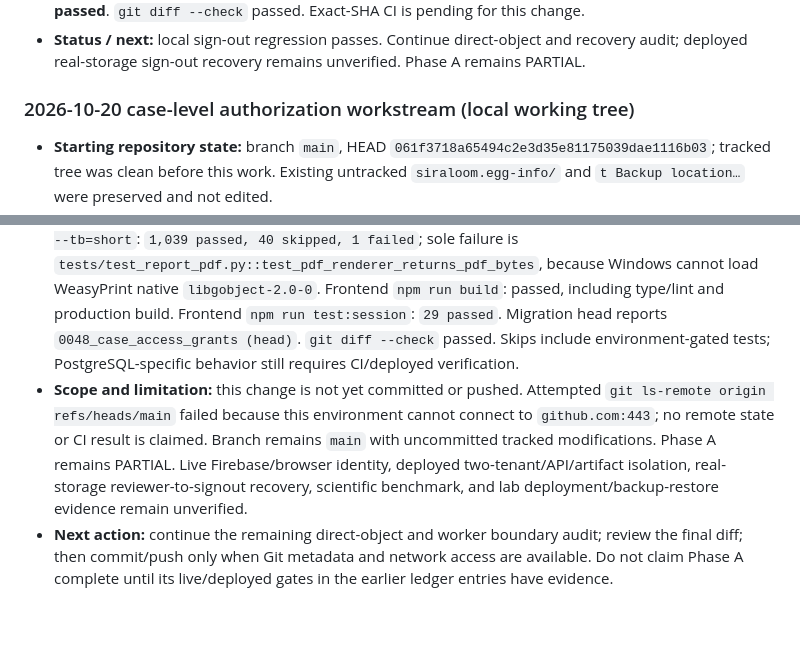
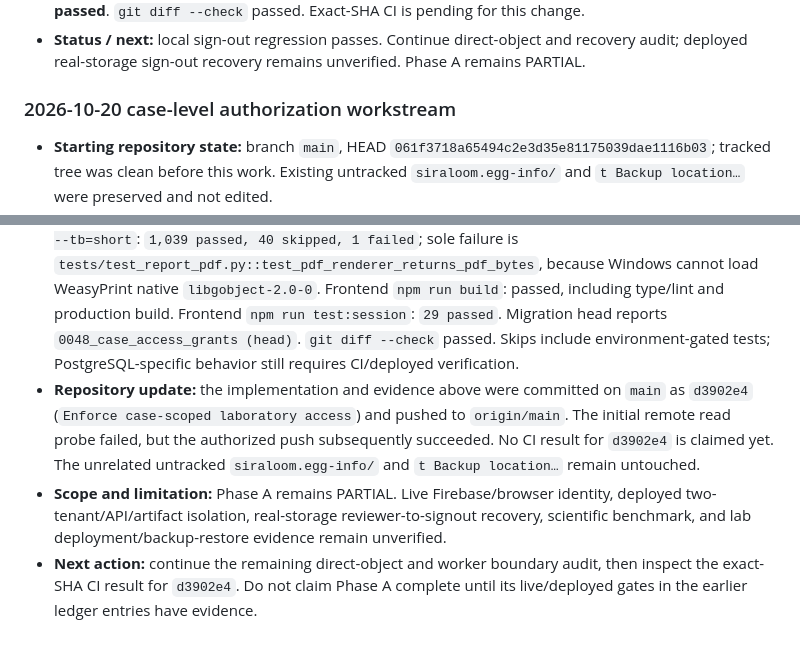
Before and after one commit to SayedaRehmat/SIRALOOM, a Markdown page: docs/engineering/MASTER_AUDIT_AND_REMEDIATION.md, 2 parts joined by grey strips. Rendered like a GitHub page.

Commit message:
Record case access main push evidence

```diff
--- a/docs/engineering/MASTER_AUDIT_AND_REMEDIATION.md
+++ b/docs/engineering/MASTER_AUDIT_AND_REMEDIATION.md
@@ -725,7 +725,7 @@ The inventory continues. Nested resource/assay/specimen linkage and worker-owned
 - **Verification:** focused sign-out tests: `python -m pytest tests/test_report_finalization.py tests/test_reporting_signout.py tests/test_reviewer_to_signed_report_integration.py -q` — **23 passed**. `git diff --check` passed. Exact-SHA CI is pending for this change.
 - **Status / next:** local sign-out regression passes. Continue direct-object and recovery audit; deployed real-storage sign-out recovery remains unverified. Phase A remains PARTIAL.
 
-### 2026-10-20 case-level authorization workstream (local working tree)
+### 2026-10-20 case-level authorization workstream
 
 - **Starting repository state:** branch `main`, HEAD `061f3718a65494c2e3d35e81175039dae1116b03`; tracked tree was clean before this work. Existing untracked `siraloom.egg-info/` and `t Backup location…` were preserved and not edited.
 - **Policy decision:** the user selected assigned-user case access with administrative bypass. New grants are scoped to a case and user and carry separate read, write, and review capabilities. Organization roles remain an upper bound; active `platform_admin`, `organization_admin`, and `lab_director` memberships bypass individual case grants within their tenant.
@@ -733,5 +733,6 @@ The inventory continues. Nested resource/assay/specimen linkage and worker-owned
 - **Implementation:** added `CaseAccessGrant`, migration `0048_case_access_grants` (one-time full grants for active organization members on existing cases; later membership does not imply case access), administrator grant/list/revoke endpoints with audit events, creator grant on case creation, grant-filtered case/reanalysis lists, and capability checks across case, analysis, file, evidence context, pedigree, phenotype, QC, review, report, export, and reanalysis endpoints. Added case dossier controls for administrators/directors to manage each active member's read/write/review grant. List bypass now derives the administrator role from the current membership row in SQL, preventing a stale elevated principal from retaining case enumeration after role demotion.
 - **Regression evidence:** added focused permission, role-cap, cross-tenant concealment, stale-role enumeration, admin grant/revoke/audit, and legacy migration backfill tests. Updated unit-test fixtures that intentionally bypass authorization to mock the new boundary and updated access-helper mocks to accept the permission argument.
 - **Verification:** focused case-access and dependent-route suites: `116 passed` before the final stale-role check; subsequent focused recovery/authorization set: `36 passed`. Full backend `python -m pytest -q --tb=short`: `1,039 passed, 40 skipped, 1 failed`; sole failure is `tests/test_report_pdf.py::test_pdf_renderer_returns_pdf_bytes`, because Windows cannot load WeasyPrint native `libgobject-2.0-0`. Frontend `npm run build`: passed, including type/lint and production build. Frontend `npm run test:session`: `29 passed`. Migration head reports `0048_case_access_grants (head)`. `git diff --check` passed. Skips include environment-gated tests; PostgreSQL-specific behavior still requires CI/deployed verification.
-- **Scope and limitation:** this change is not yet committed or pushed. Attempted `git ls-remote origin refs/heads/main` failed because this environment cannot connect to `github.com:443`; no remote state or CI result is claimed. Branch remains `main` with uncommitted tracked modifications. Phase A remains PARTIAL. Live Firebase/browser identity, deployed two-tenant/API/artifact isolation, real-storage reviewer-to-signout recovery, scientific benchmark, and lab deployment/backup-restore evidence remain unverified.
-- **Next action:** continue the remaining direct-object and worker boundary audit; review the final diff; then commit/push only when Git metadata and network access are available. Do not claim Phase A complete until its live/deployed gates in the earlier ledger entries have evidence.
+- **Repository update:** the implementation and evidence above were committed on `main` as `d3902e4` (`Enforce case-scoped laboratory access`) and pushed to `origin/main`. The initial remote read probe failed, but the authorized push subsequently succeeded. No CI result for `d3902e4` is claimed yet. The unrelated untracked `siraloom.egg-info/` and `t Backup location…` remain untouched.
+- **Scope and limitation:** Phase A remains PARTIAL. Live Firebase/browser identity, deployed two-tenant/API/artifact isolation, real-storage reviewer-to-signout recovery, scientific benchmark, and lab deployment/backup-restore evidence remain unverified.
+- **Next action:** continue the remaining direct-object and worker boundary audit, then inspect the exact-SHA CI result for `d3902e4`. Do not claim Phase A complete until its live/deployed gates in the earlier ledger entries have evidence.
```
